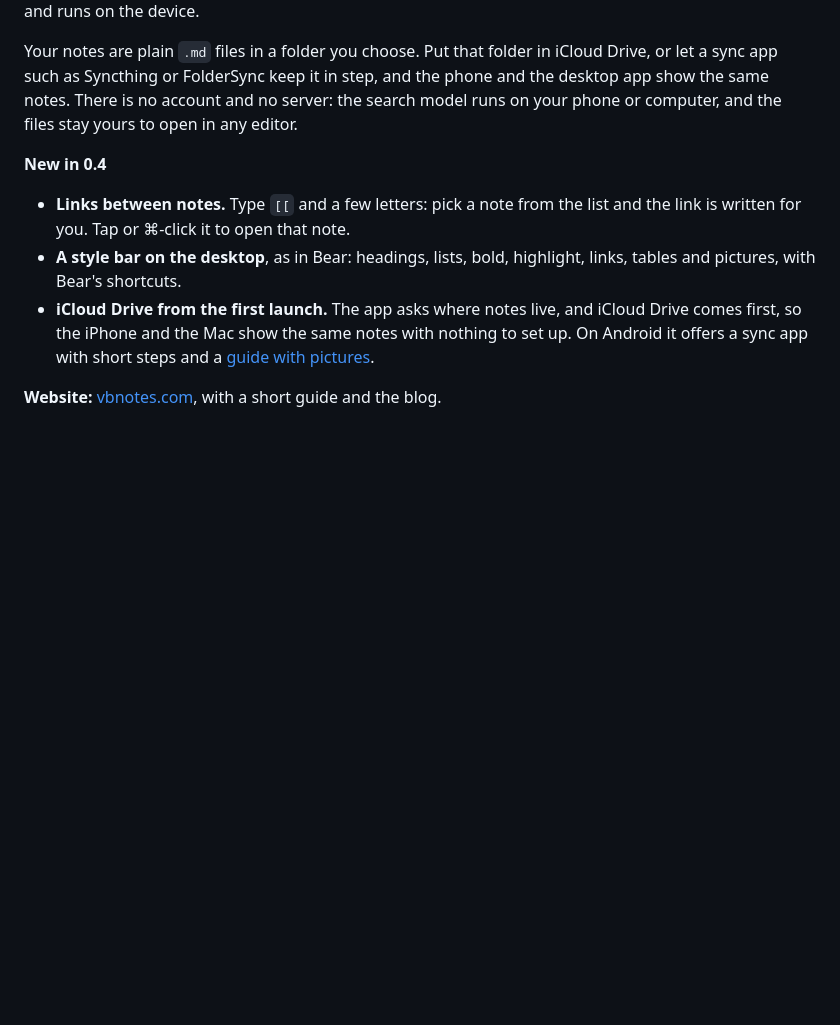
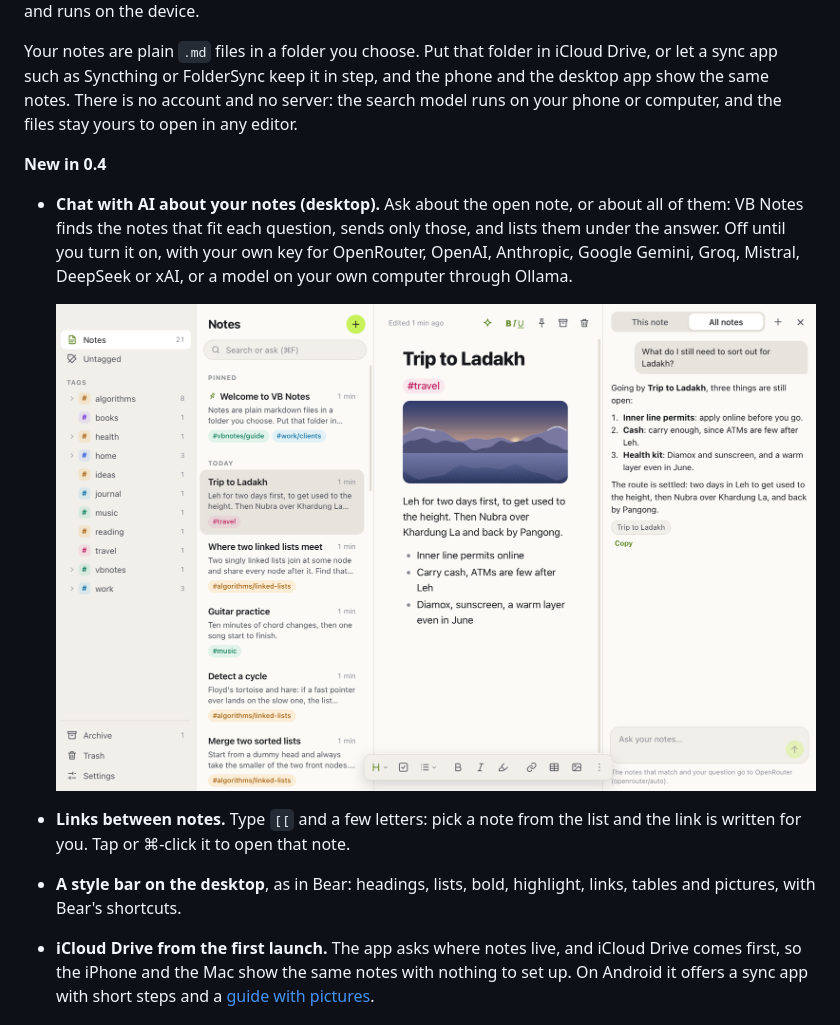
Before and after one commit to elavneet/vbnotes.com, a Markdown page: README.md, the part around the change. Drawn GitHub-style; pictures changed too: docs/screenshots/desktop-ai-chat.png (added); blank space fills up the shorter version.

```diff
--- a/README.md
+++ b/README.md
@@ -9,6 +9,13 @@ notes. There is no account and no server: the search model runs on your phone or
 files stay yours to open in any editor.
 
 **New in 0.4**
+
+- **Chat with AI about your notes (desktop).** Ask about the open note, or about all of them: VB Notes
+  finds the notes that fit each question, sends only those, and lists them under the answer. Off until
+  you turn it on, with your own key for OpenRouter, OpenAI, Anthropic, Google Gemini, Groq, Mistral,
+  DeepSeek or xAI, or a model on your own computer through Ollama.
+
+  ![Desktop: the chat beside a note, answering from the note Trip to Ladakh](docs/screenshots/desktop-ai-chat.png)
 
 - **Links between notes.** Type `[[` and a few letters: pick a note from the list and the link is
   written for you. Tap or ⌘-click it to open that note.
```
Also changed, not shown: 6 other files.
